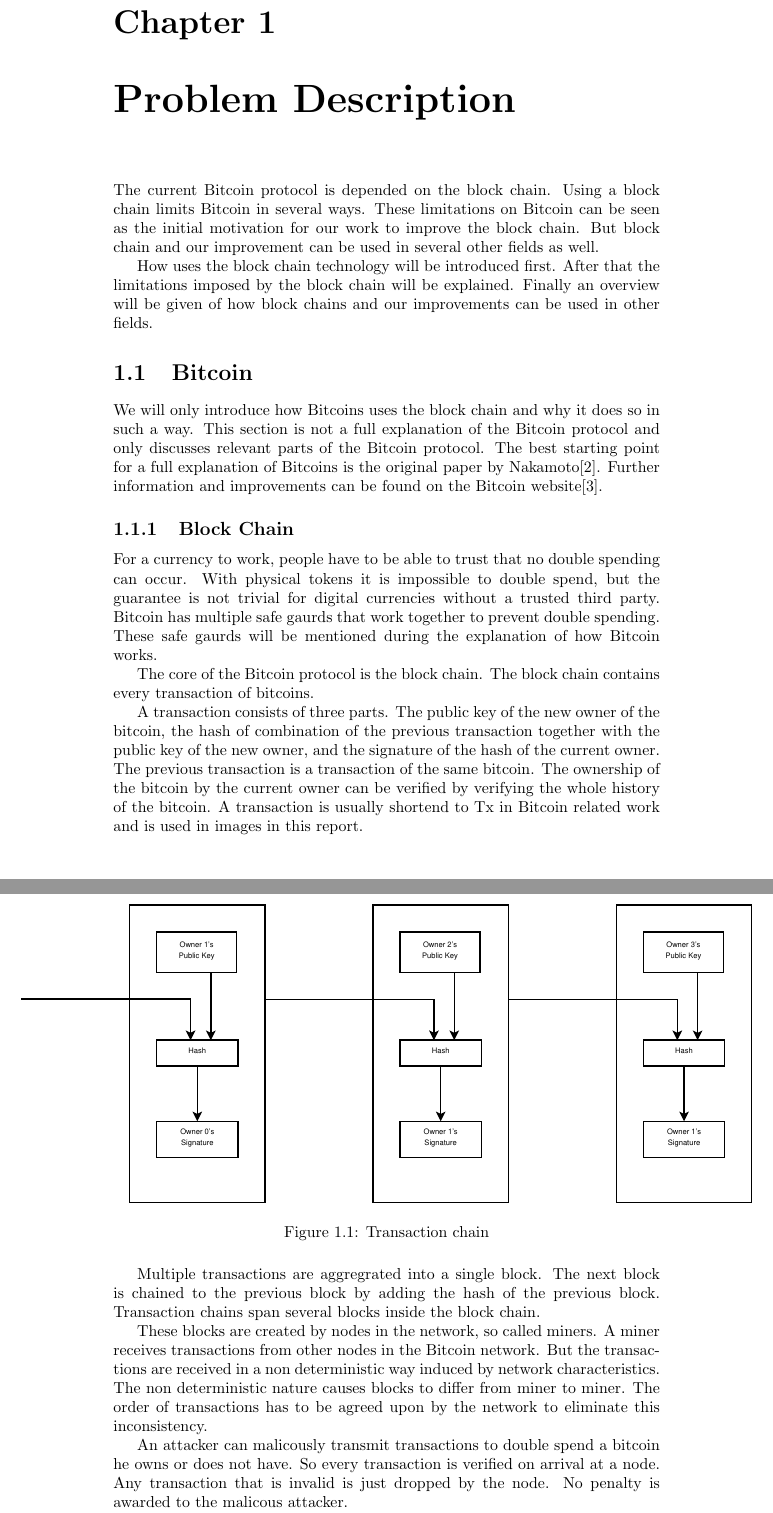
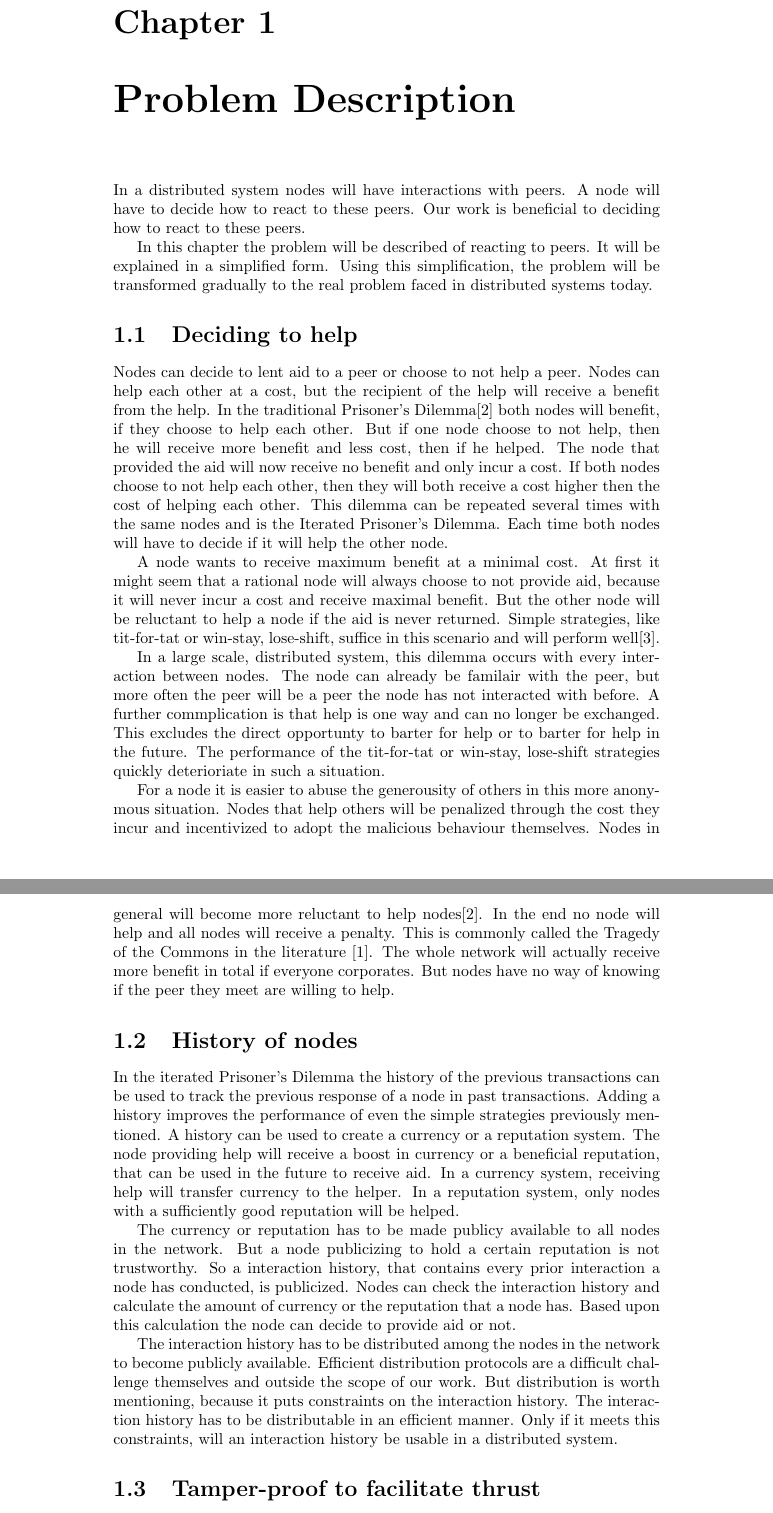
Before and after one commit to snorberhuis/MasterThesis, a LaTeX document (report.tex, which reads problemDescription/problemDescription.tex): two parts of pages 2 and 3 of 6 before the commit and two parts of pages 2 and 3 of 4 after it, joined at a grey line, cut so that both start at the same text. Compiled offline with pdfLaTeX.

Commit message:
ProblemDescription: reworked structure.

```diff
--- a/problemDescription/problemDescription.tex
+++ b/problemDescription/problemDescription.tex
@@ -1,59 +1,73 @@
 \chapter{Problem Description}
+In a distributed system nodes will have interactions with peers.
+A node will have to decide how to react to these peers.
+Our work is beneficial to deciding how to react to these peers.
 
-The current Bitcoin protocol is depended on the block chain.
-Using a block chain limits Bitcoin in several ways.
-These limitations on Bitcoin can be seen as the initial motivation
-for our work to improve the block chain.
-But block chain and our improvement can be used in several other fields as well.
+In this chapter the problem will be described of reacting to peers.
+It will be explained in a simplified form.
+Using this simplification, the problem will be transformed gradually
+to the real problem faced in distributed systems today.
 
-How uses the block chain technology will be introduced first.
-After that the limitations imposed by the block chain will be explained.
-Finally an overview will be given of how block chains and our improvements can be used in other fields.
+\section{Deciding to help}
+Nodes can decide to lent aid to a peer or choose to not help a peer.
+Nodes can help each other at a cost, but the recipient of the help will receive a benefit from the help.
+In the traditional Prisoner's Dilemma\cite{Nowak-PrisonerDilemma} both nodes will benefit, if they choose to help each other.
+But if one node choose to not help, then he will receive more benefit and less cost, then if he helped.
+The node that provided the aid will now receive no benefit and only incur a cost.
+If both nodes choose to not help each other,
+then they will both receive a cost higher then the cost of helping each other.
+This dilemma can be repeated several times with the same nodes and is the Iterated Prisoner's Dilemma.
+Each time both nodes will have to decide if it will help the other node.
 
-\section{Bitcoin}
-We will only introduce how Bitcoins uses the block chain and why it does so in such a way.
-This section is not a full explanation of the Bitcoin protocol
-and only discusses relevant parts of the Bitcoin protocol.
-The best starting point for a full explanation of Bitcoins
-is the original paper by Nakamoto\cite{Nakamoto-bitcoin}.
-Further information and improvements can be found on the Bitcoin website\cite{Bitcoin.org-site}.
+A node wants to receive maximum benefit at a minimal cost.
+At first it might seem that a rational node will always choose to not provide aid,
+because it will never incur a cost and receive maximal benefit.
+But the other node will be reluctant to help a node if the aid is never returned.
+Simple strategies, like tit-for-tat or win-stay, lose-shift, suffice in this scenario
+and will perform well\cite{Nowak-Cooperation}.
 
-\subsection{Block Chain}
-For a currency to work, people have to be able to trust that no double spending can occur.
-With physical tokens it is impossible to double spend,
-but the guarantee is not trivial for digital currencies without a trusted third party.
-Bitcoin has multiple safe gaurds that work together to prevent double spending.
-These safe gaurds will be mentioned during the explanation of how Bitcoin works.
+In a large scale, distributed system, this dilemma occurs with every interaction between nodes.
+The node can already be familair with the peer,
+but more often the peer will be a peer the node has not interacted with before.
+A further commplication is that help is one way and can no longer be exchanged.
+This excludes the direct opportunty to barter for help or to barter for help in the future.
+The performance of the tit-for-tat or win-stay, lose-shift strategies
+quickly deterioriate in such a situation.
 
-The core of the Bitcoin protocol is the block chain.
-The block chain contains every transaction of bitcoins.
+For a node it is easier to abuse the generousity of others in this more anonymous situation.
+Nodes that help others will be penalized through the cost they incur
+and incentivized to adopt the malicious behaviour themselves.
+Nodes in general will become more reluctant to help nodes\cite{Nowak-PrisonerDilemma}.
+In the end no node will help and all nodes will receive a penalty.
+This is commonly called the Tragedy of the Commons in the literature \cite{Hardin-Tragedy}.
+The whole network will actually receive more benefit in total if everyone corporates.
+But nodes have no way of knowing if the peer they meet are willing to help.
 
-A transaction consists of three parts.
-The public key of the new owner of the bitcoin,
-the hash of combination of the previous transaction together with the public key of the new owner,
-and the signature of the hash of the current owner.
-The previous transaction is a transaction of the same bitcoin.
-The ownership of the bitcoin by the current owner can be verified
-by verifying the whole history of the bitcoin.
-A transaction is usually shortend to Tx in Bitcoin related work and is used in images in this report.
+\section{History of nodes}
 
-\begin{figure}[H]
-	\centerline{\includegraphics[scale=0.3]{problemDescription/figs/transactions.eps}}
-	\caption{Transaction chain}
-\end{figure}
+In the iterated Prisoner's Dilemma the history of the previous transactions can be used
+to track the previous response of a node in past transactions.
+Adding a history improves the performance of even the simple strategies previously mentioned.
+%TODO: CHECK
+A history can be used to create a currency or a reputation system.
+The node providing help will receive a boost in currency or a beneficial reputation,
+that can be used in the future to receive aid.
+In a currency system, receiving help will transfer currency to the helper.
+In a reputation system, only nodes with a sufficiently good reputation will be helped.
 
-Multiple transactions are aggregrated into a single block.
-The next block is chained to the previous block by adding the hash of the previous block.
-Transaction chains span several blocks inside the block chain.
+The currency or reputation has to be made publicy available to all nodes in the network.
+But a node publicizing to hold a certain reputation is not trustworthy.
+So a interaction history, that contains every prior interaction a node has conducted, is publicized.
+Nodes can check the interaction history and calculate the amount of currency
+or the reputation that a node has.
+Based upon this calculation the node can decide to provide aid or not.
 
-These blocks are created by nodes in the network, so called miners.
-A miner receives transactions from other nodes in the Bitcoin network.
-But the transactions are received in a non deterministic way induced by network characteristics.
-The non deterministic nature causes blocks to differ from miner to miner.
-The order of transactions has to be agreed upon by the network to eliminate this inconsistency.
+The interaction history has to be distributed among the nodes in the network
+to become publicly available.
+Efficient distribution protocols are a difficult challenge themselves and outside the scope of our work.
+But distribution is worth mentioning, because it puts constraints on the interaction history.
+The interaction history has to be distributable in an efficient manner.
+Only if it meets this constraints, will an interaction history be usable in a distributed system.
 
-An attacker can malicously transmit transactions to double spend a bitcoin he owns or does not have.
-So every transaction is verified on arrival at a node.
-Any transaction that is invalid is just dropped by the node.
-No penalty is awarded to the malicous attacker.
+\section{Tamper-proof to facilitate thrust}
 
```
Also changed, not shown: bibliography.bib (+36 -0 lines), report.tex (+3 -4 lines), problemDescription/problemDescription.tex (66 more changed lines).
